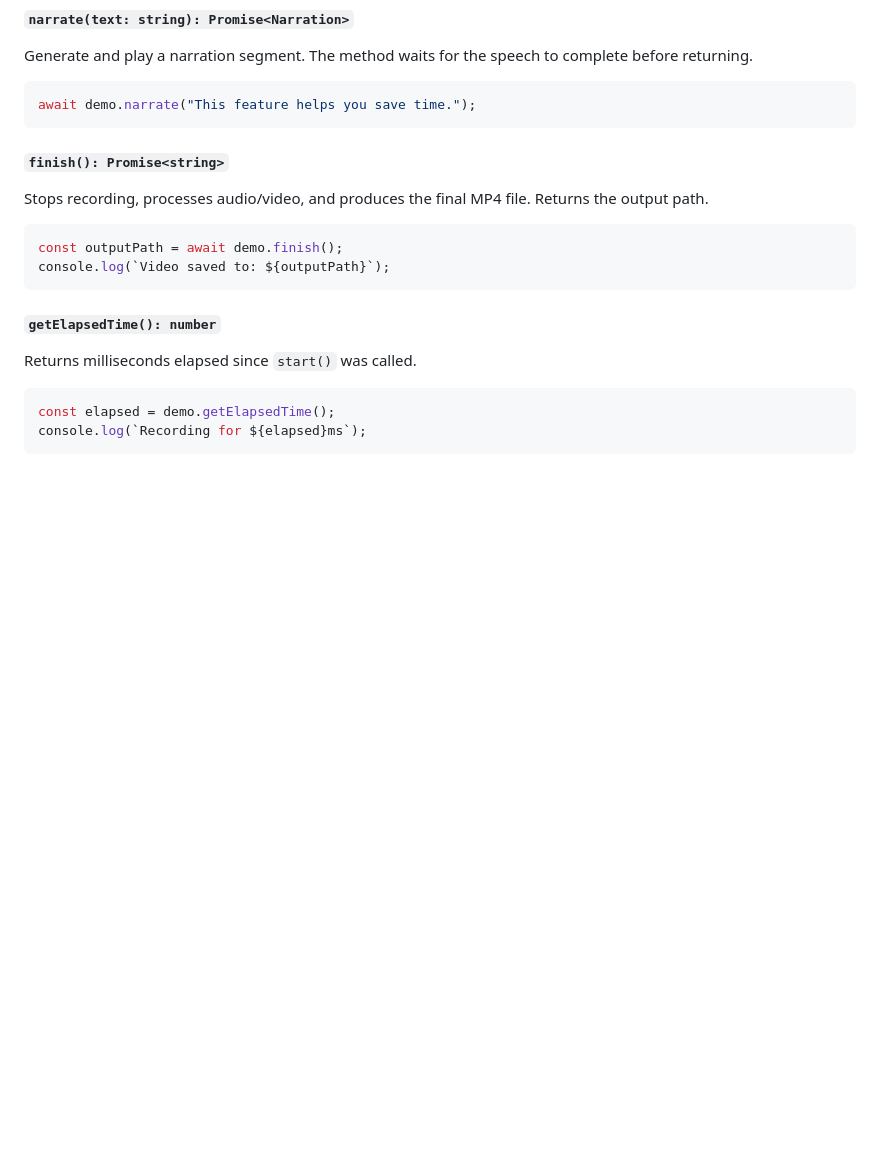
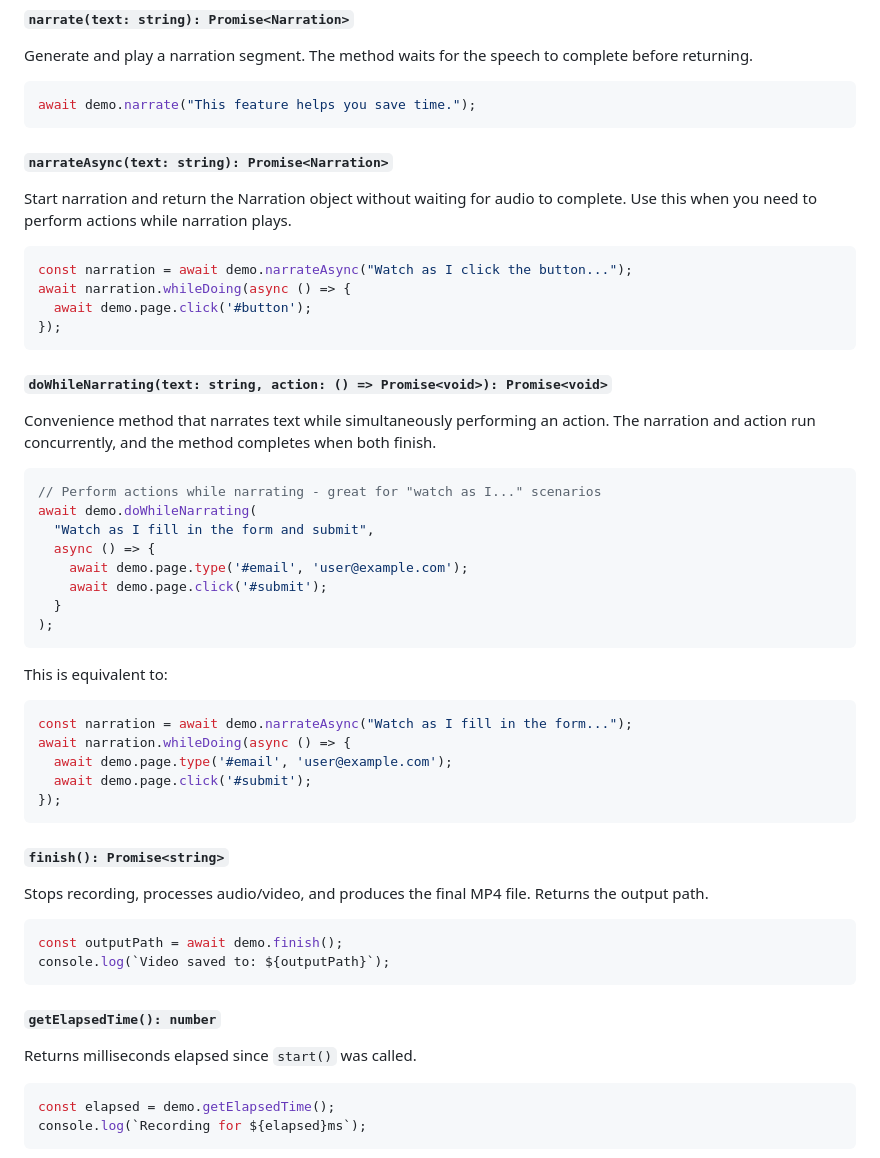
Before and after one commit to markng/demos-not-memos, a Markdown page: README.md, the part around one of its changes. Drawn GitHub-style; blank space fills up the shorter version.

Commit message:
Add documentation: README badges, CHANGELOG, CONTRIBUTING, and concurrent narration API docs
Co-Authored-By: Claude Opus 4.5 <noreply@anthropic.com>

````diff
--- a/README.md
+++ b/README.md
@@ -151,6 +155,42 @@ Generate and play a narration segment. The method waits for the speech to comple
 
 ```typescript
 await demo.narrate("This feature helps you save time.");
+```
+
+##### `narrateAsync(text: string): Promise<Narration>`
+
+Start narration and return the Narration object without waiting for audio to complete. Use this when you need to perform actions while narration plays.
+
+```typescript
+const narration = await demo.narrateAsync("Watch as I click the button...");
+await narration.whileDoing(async () => {
+  await demo.page.click('#button');
+});
+```
+
+##### `doWhileNarrating(text: string, action: () => Promise<void>): Promise<void>`
+
+Convenience method that narrates text while simultaneously performing an action. The narration and action run concurrently, and the method completes when both finish.
+
+```typescript
+// Perform actions while narrating - great for "watch as I..." scenarios
+await demo.doWhileNarrating(
+  "Watch as I fill in the form and submit",
+  async () => {
+    await demo.page.type('#email', 'user@example.com');
+    await demo.page.click('#submit');
+  }
+);
+```
+
+This is equivalent to:
+
+```typescript
+const narration = await demo.narrateAsync("Watch as I fill in the form...");
+await narration.whileDoing(async () => {
+  await demo.page.type('#email', 'user@example.com');
+  await demo.page.click('#submit');
+});
 ```
 
 ##### `finish(): Promise<string>`
````
Also changed, not shown: other parts of README.md (+4 -0 lines), CHANGELOG.md (added, +24 -0 lines), CONTRIBUTING.md (added, +59 -0 lines).
